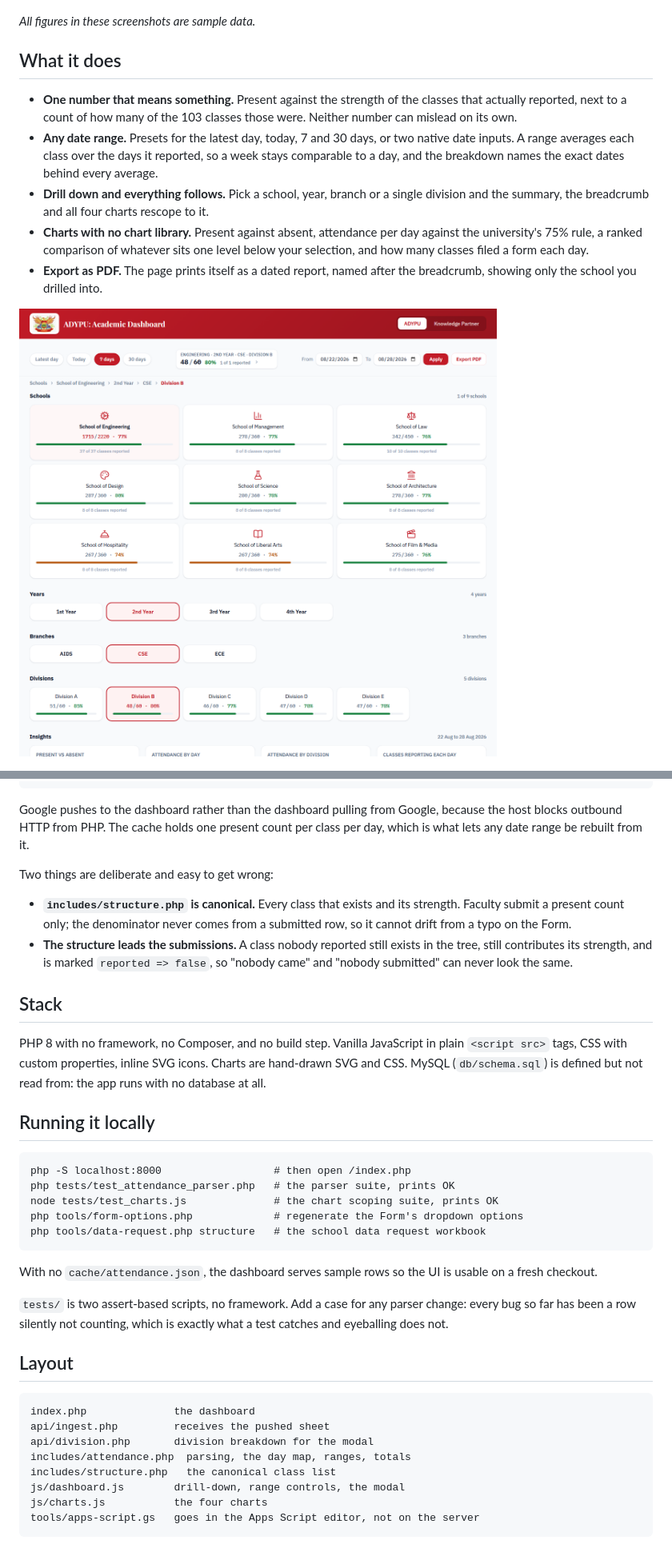
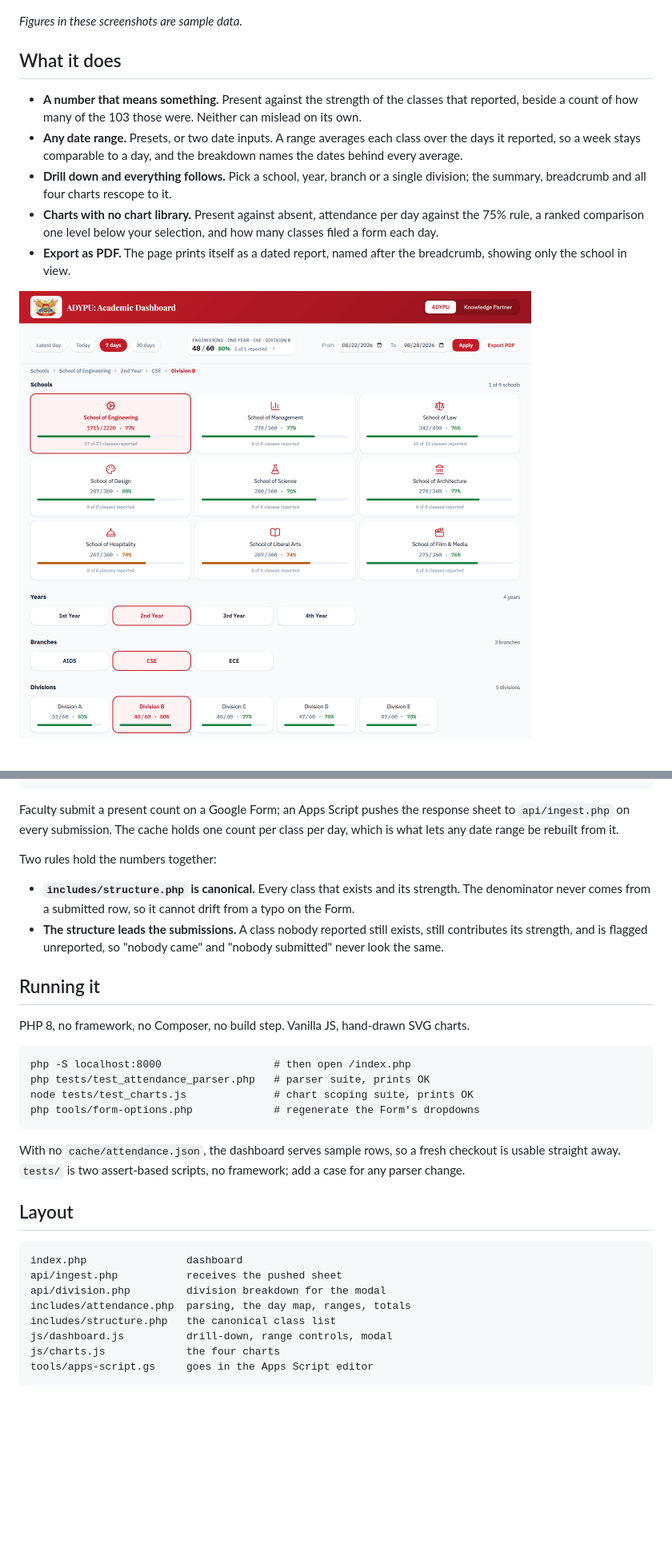
Before and after one commit to D00M1909/adypu-academic-dashboard, a Markdown page: README.md, 2 parts joined by grey strips. Shown at 80% size. Rendered like a GitHub page; pictures changed too: docs/screenshots/drilldown.png; blank space fills up the shorter version.

Commit message:
Tighten the README and stop its screenshots overlapping

````diff
--- a/README.md
+++ b/README.md
@@ -8,24 +7,23 @@ Live: <https://adypu-academic-dashboard.fast-page.org/>
 
 ![The dashboard](docs/screenshots/dashboard.png)
 
-*All figures in these screenshots are sample data.*
+*Figures in these screenshots are sample data.*
 
 ## What it does
 
-- **One number that means something.** Present against the strength of the
-  classes that actually reported, next to a count of how many of the 103
-  classes those were. Neither number can mislead on its own.
-- **Any date range.** Presets for the latest day, today, 7 and 30 days, or two
-  native date inputs. A range averages each class over the days it reported, so
-  a week stays comparable to a day, and the breakdown names the exact dates
-  behind every average.
+- **A number that means something.** Present against the strength of the classes
+  that reported, beside a count of how many of the 103 those were. Neither can
+  mislead on its own.
+- **Any date range.** Presets, or two date inputs. A range averages each class
+  over the days it reported, so a week stays comparable to a day, and the
+  breakdown names the dates behind every average.
 - **Drill down and everything follows.** Pick a school, year, branch or a single
-  division and the summary, the breadcrumb and all four charts rescope to it.
+  division; the summary, breadcrumb and all four charts rescope to it.
 - **Charts with no chart library.** Present against absent, attendance per day
-  against the university's 75% rule, a ranked comparison of whatever sits one
-  level below your selection, and how many classes filed a form each day.
+  against the 75% rule, a ranked comparison one level below your selection, and
+  how many classes filed a form each day.
 - **Export as PDF.** The page prints itself as a dated report, named after the
-  breadcrumb, showing only the school you drilled into.
+  breadcrumb, showing only the school in view.
 
 ![Drilling down to a division](docs/screenshots/drilldown.png)
 
@@ -48,52 +46,44 @@ Google Form  ->  response Sheet  ->  Apps Script (tools/apps-script.gs)
                        api/division.php
 ```
 
-Google pushes to the dashboard rather than the dashboard pulling from Google,
-because the host blocks outbound HTTP from PHP. The cache holds one present
+Faculty submit a present count on a Google Form; an Apps Script pushes the
+response sheet to `api/ingest.php` on every submission. The cache holds one
 count per class per day, which is what lets any date range be rebuilt from it.
 
-Two things are deliberate and easy to get wrong:
+Two rules hold the numbers together:
 
 - **`includes/structure.php` is canonical.** Every class that exists and its
-  strength. Faculty submit a present count only; the denominator never comes
-  from a submitted row, so it cannot drift from a typo on the Form.
-- **The structure leads the submissions.** A class nobody reported still exists
-  in the tree, still contributes its strength, and is marked `reported => false`,
-  so "nobody came" and "nobody submitted" can never look the same.
+  strength. The denominator never comes from a submitted row, so it cannot drift
+  from a typo on the Form.
+- **The structure leads the submissions.** A class nobody reported still exists,
+  still contributes its strength, and is flagged unreported, so "nobody came"
+  and "nobody submitted" never look the same.
 
-## Stack
+## Running it
 
-PHP 8 with no framework, no Composer, and no build step. Vanilla JavaScript in
-plain `<script src>` tags, CSS with custom properties, inline SVG icons. Charts
-are hand-drawn SVG and CSS. MySQL (`db/schema.sql`) is defined but not read
-from: the app runs with no database at all.
-
-## Running it locally
+PHP 8, no framework, no Composer, no build step. Vanilla JS, hand-drawn SVG
+charts.
 
 ```
 php -S localhost:8000                  # then open /index.php
-php tests/test_attendance_parser.php   # the parser suite, prints OK
-node tests/test_charts.js              # the chart scoping suite, prints OK
-php tools/form-options.php             # regenerate the Form's dropdown options
-php tools/data-request.php structure   # the school data request workbook
+php tests/test_attendance_parser.php   # parser suite, prints OK
+node tests/test_charts.js              # chart scoping suite, prints OK
+php tools/form-options.php             # regenerate the Form's dropdowns
 ```
 
-With no `cache/attendance.json`, the dashboard serves sample rows so the UI is
-usable on a fresh checkout.
-
-`tests/` is two assert-based scripts, no framework. Add a case for any parser
-change: every bug so far has been a row silently not counting, which is exactly
-what a test catches and eyeballing does not.
+With no `cache/attendance.json`, the dashboard serves sample rows, so a fresh
+checkout is usable straight away. `tests/` is two assert-based scripts, no
+framework; add a case for any parser change.
 
 ## Layout
 
 ```
-index.php              the dashboard
-api/ingest.php         receives the pushed sheet
-api/division.php       division breakdown for the modal
+index.php                dashboard
+api/ingest.php           receives the pushed sheet
+api/division.php         division breakdown for the modal
 includes/attendance.php  parsing, the day map, ranges, totals
 includes/structure.php   the canonical class list
-js/dashboard.js        drill-down, range controls, the modal
-js/charts.js           the four charts
-tools/apps-script.gs   goes in the Apps Script editor, not on the server
+js/dashboard.js          drill-down, range controls, modal
+js/charts.js             the four charts
+tools/apps-script.gs     goes in the Apps Script editor
 ```
````
Also changed, not shown: other parts of README.md (+2 -3 lines).
